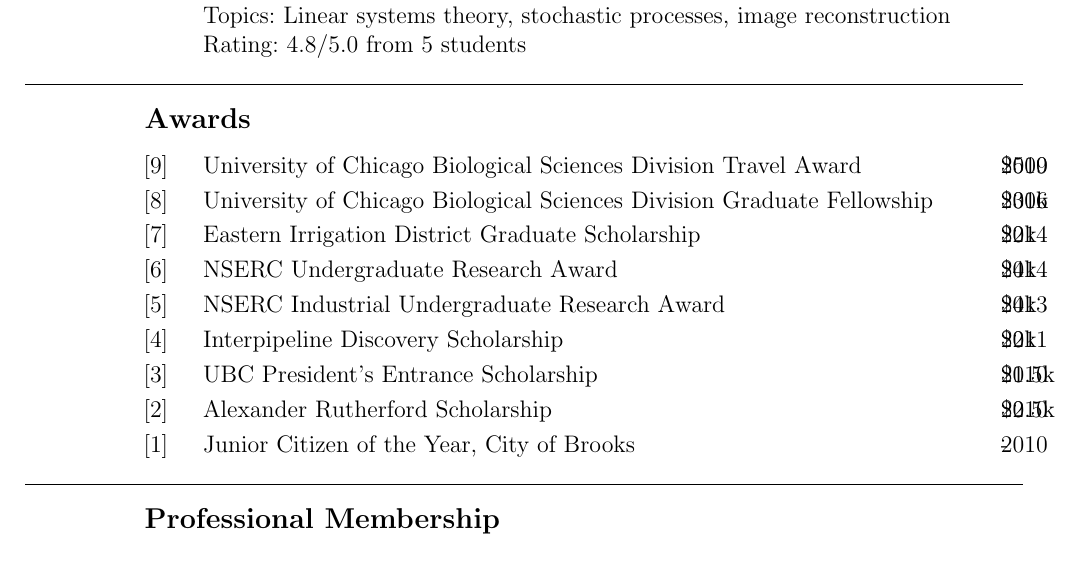
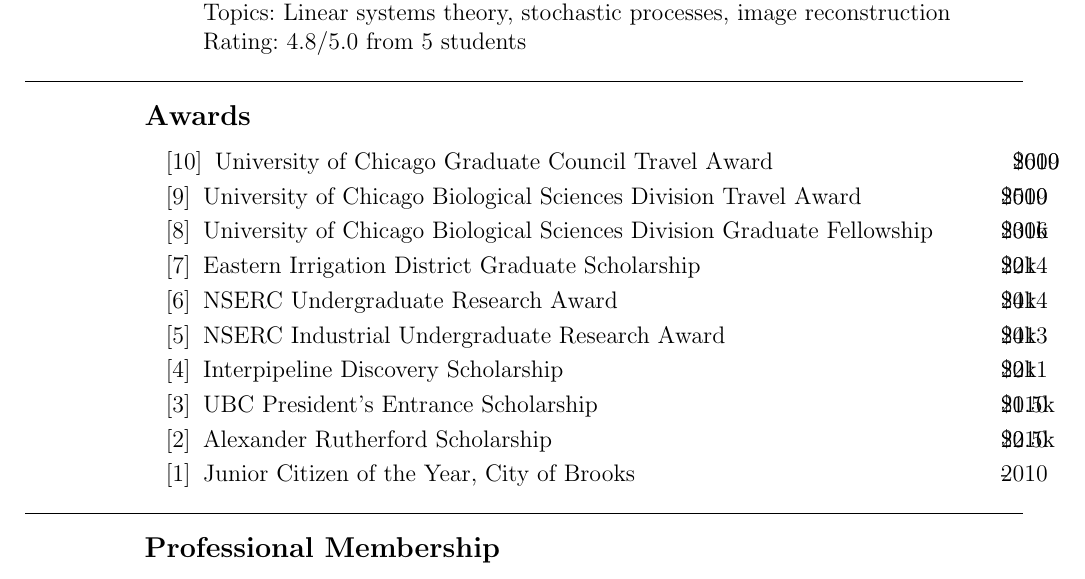
Before and after one commit to talonchandler/talonchandler.github.io, a LaTeX CV (cv/cv.tex): part of page 4 of 5, cut so that both start at the same text. Compiled offline with pdfLaTeX.

Commit message:
Added travel award to CV.

```diff
--- a/cv/cv.tex
+++ b/cv/cv.tex
@@ -5,6 +5,16 @@
     \let\oldItem\item
     \def\item{\addtocounter{enumi}{-2}\oldItem}
     \begin{enumerate}[labelsep=0.0125\textwidth, align=left]
+    \setcounter{enumi}{#1}
+    \addtocounter{enumi}{1}
+}{
+    \end{enumerate}
+  }
+  % \begin{etaremune}[itemsep=-2pt, labelsep=0.035\textwidth]
+\newenvironment{mybenumerate}[1]{
+    \let\oldItem\item
+    \def\item{\addtocounter{enumi}{-2}\oldItem}
+    \begin{enumerate}[itemsep=-2pt, labelsep=0.0125\textwidth, align=left]
     \setcounter{enumi}{#1}
     \addtocounter{enumi}{1}
 }{
@@ -164,7 +174,8 @@
 \end{benumerate}
 
 \mysubsection{Awards}
-\begin{etaremune}[itemsep=-2pt, labelsep=0.035\textwidth]
+\begin{mybenumerate}{10}
+  \item \itab{University of Chicago Graduate Council Travel Award}\rtab{\$600}\hfill{2019}
 \item \itab{University of Chicago Biological Sciences Division Travel Award}\rtab{\$500}\hfill{2019}
 \item \itab{University of Chicago Biological Sciences Division Graduate
     Fellowship}\rtab{\$30k}\hfill{2016}
@@ -175,7 +186,8 @@
 \item \itab{UBC President's Entrance Scholarship}\rtab{\$1.5k}\hfill{2010}
 \item \itab{Alexander Rutherford Scholarship}\rtab{\$2.5k}\hfill{2010}
 \item \itab{Junior Citizen of the Year, City of Brooks}\rtab{-}\hfill{2010}
-\end{etaremune}
+\end{mybenumerate}
+% \end{etaremune}
 
 \mysubsection{Professional Membership}
 \begin{etaremune}[itemsep=-2pt, labelsep=0.035\textwidth]
```
Also changed, not shown: cv/cv.pdf.
